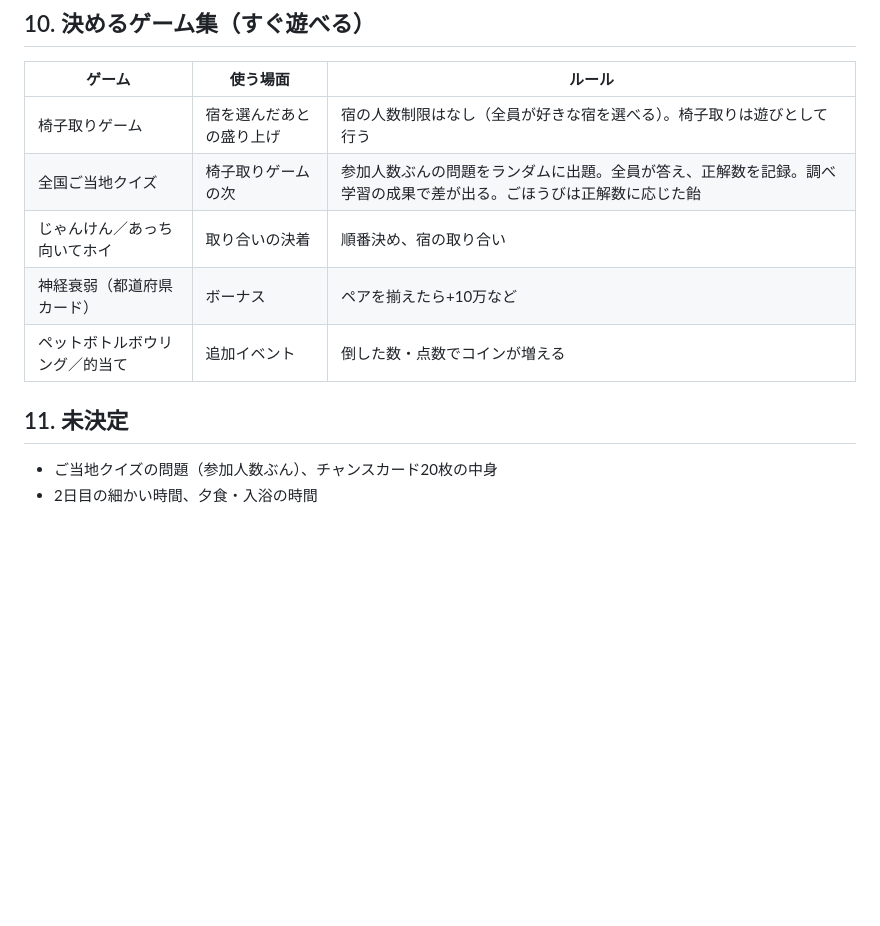
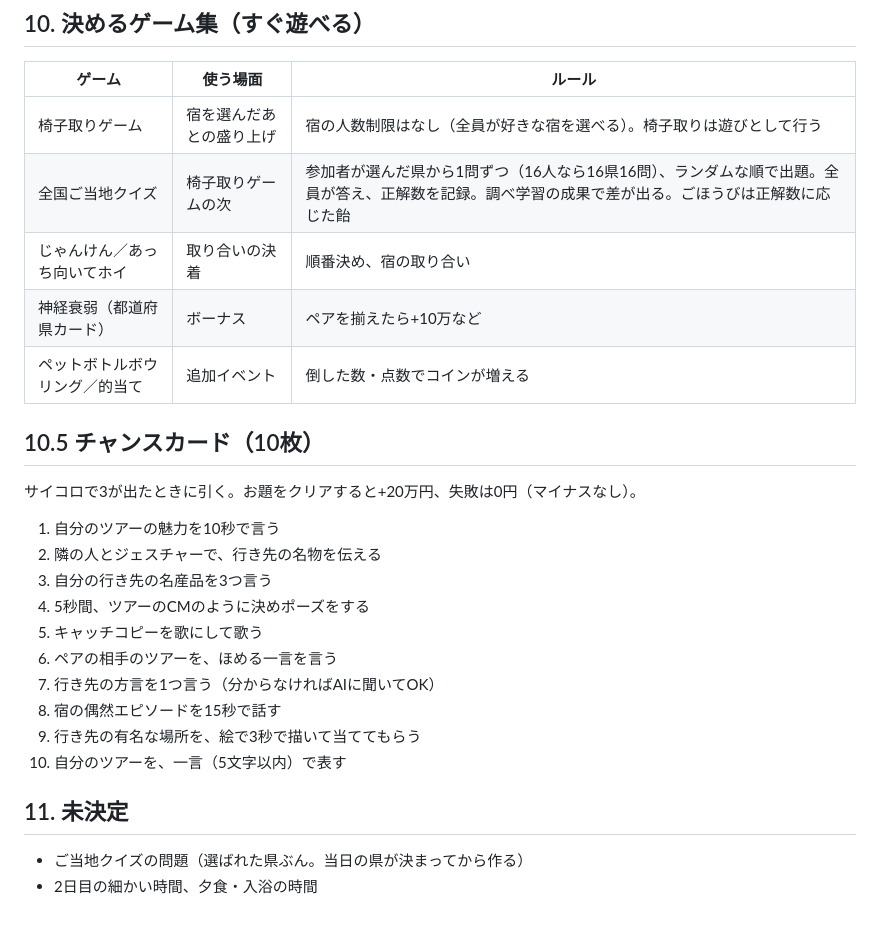
Before and after one commit to kazunurse/-, a Markdown page: タスク管理エージェント/ビジネスキャンプ/旅行会社ゲーム_ルールと決めるゲーム.md, the part around the change. Rendered like a GitHub page; blank space fills up the shorter version.

Commit message:
チャンスカード10枚、ご当地クイズは選ばれた県から出題

```diff
--- a/タスク管理エージェント/ビジネスキャンプ/旅行会社ゲーム_ルールと決めるゲーム.md
+++ b/タスク管理エージェント/ビジネスキャンプ/旅行会社ゲーム_ルールと決めるゲーム.md
@@ -97,11 +97,24 @@
 | ゲーム | 使う場面 | ルール |
 |---|---|---|
 | 椅子取りゲーム | 宿を選んだあとの盛り上げ | 宿の人数制限はなし（全員が好きな宿を選べる）。椅子取りは遊びとして行う |
-| 全国ご当地クイズ | 椅子取りゲームの次 | 参加人数ぶんの問題をランダムに出題。全員が答え、正解数を記録。調べ学習の成果で差が出る。ごほうびは正解数に応じた飴 |
+| 全国ご当地クイズ | 椅子取りゲームの次 | 参加者が選んだ県から1問ずつ（16人なら16県16問）、ランダムな順で出題。全員が答え、正解数を記録。調べ学習の成果で差が出る。ごほうびは正解数に応じた飴 |
 | じゃんけん／あっち向いてホイ | 取り合いの決着 | 順番決め、宿の取り合い |
 | 神経衰弱（都道府県カード） | ボーナス | ペアを揃えたら+10万など |
 | ペットボトルボウリング／的当て | 追加イベント | 倒した数・点数でコインが増える |
 
+## 10.5 チャンスカード（10枚）
+サイコロで3が出たときに引く。お題をクリアすると+20万円、失敗は0円（マイナスなし）。
+1. 自分のツアーの魅力を10秒で言う
+2. 隣の人とジェスチャーで、行き先の名物を伝える
+3. 自分の行き先の名産品を3つ言う
+4. 5秒間、ツアーのCMのように決めポーズをする
+5. キャッチコピーを歌にして歌う
+6. ペアの相手のツアーを、ほめる一言を言う
+7. 行き先の方言を1つ言う（分からなければAIに聞いてOK）
+8. 宿の偶然エピソードを15秒で話す
+9. 行き先の有名な場所を、絵で3秒で描いて当ててもらう
+10. 自分のツアーを、一言（5文字以内）で表す
+
 ## 11. 未決定
-- ご当地クイズの問題（参加人数ぶん）、チャンスカード20枚の中身
+- ご当地クイズの問題（選ばれた県ぶん。当日の県が決まってから作る）
 - 2日目の細かい時間、夕食・入浴の時間
```
